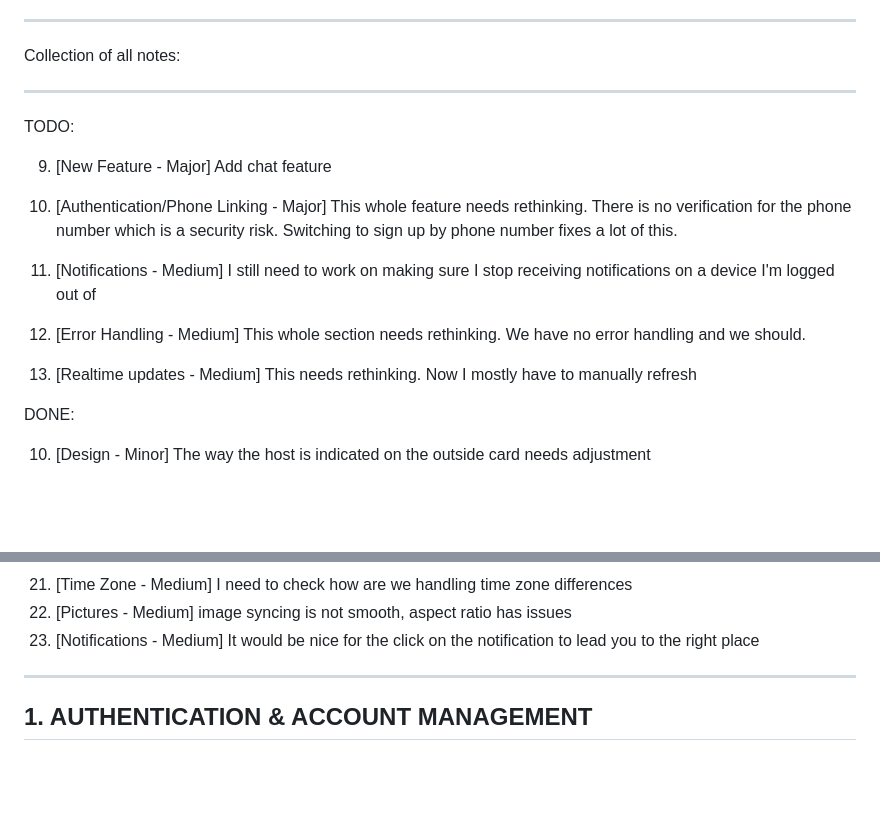
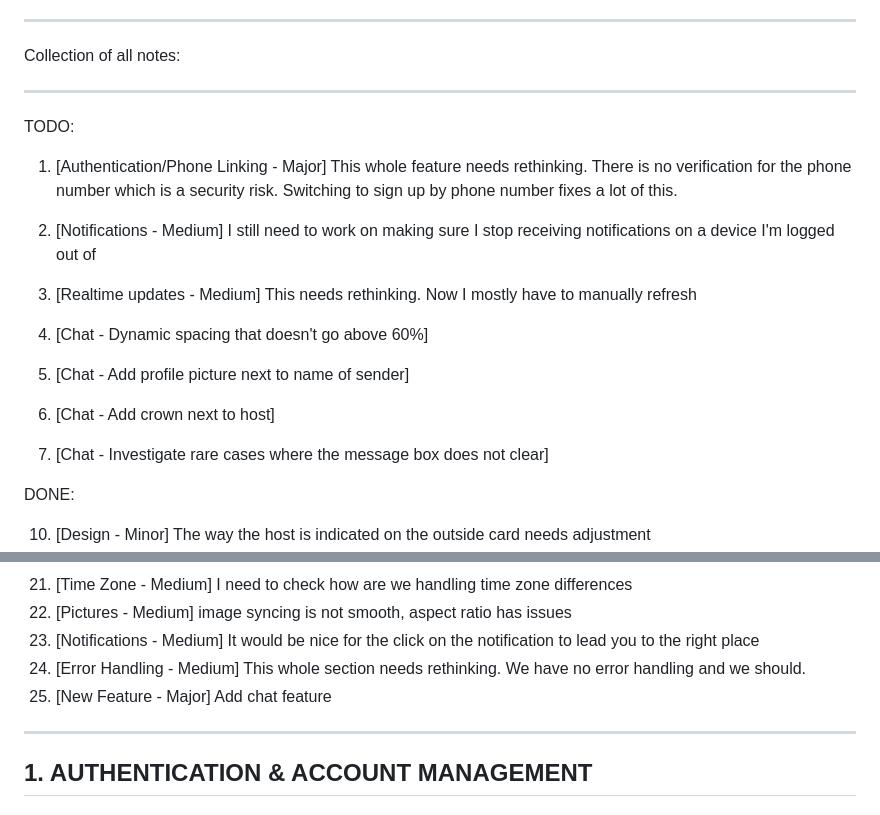
Before and after one commit to tareksakakini/CliqueApp, a Markdown page: TEST_CASES_1029.md, 2 parts joined by grey strips. Drawn GitHub-style; blank space fills up the shorter version.

Commit message:
test doc update

```diff
--- a/TEST_CASES_1029.md
+++ b/TEST_CASES_1029.md
@@ -21,15 +21,16 @@ Collection of all notes:
 
 TODO:
 
-9. [New Feature - Major] Add chat feature
-
 1. [Authentication/Phone Linking - Major] This whole feature needs rethinking. There is no verification for the phone number which is a security risk. Switching to sign up by phone number fixes a lot of this.
 
 3. [Notifications - Medium] I still need to work on making sure I stop receiving notifications on a device I'm logged out of
 
-7. [Error Handling - Medium] This whole section needs rethinking. We have no error handling and we should.
-
 8. [Realtime updates - Medium] This needs rethinking. Now I mostly have to manually refresh
+
+20. [Chat - Dynamic spacing that doesn't go above 60%]
+21. [Chat - Add profile picture next to name of sender]
+22. [Chat - Add crown next to host]
+23. [Chat - Investigate rare cases where the message box does not clear]
 
 DONE:
 
@@ -47,6 +48,8 @@ DONE:
 5. [Time Zone - Medium] I need to check how are we handling time zone differences
 2. [Pictures - Medium] image syncing is not smooth, aspect ratio has issues
 6. [Notifications - Medium] It would be nice for the click on the notification to lead you to the right place
+7. [Error Handling - Medium] This whole section needs rethinking. We have no error handling and we should.
+9. [New Feature - Major] Add chat feature
 
 ------------------------------------
 
```
